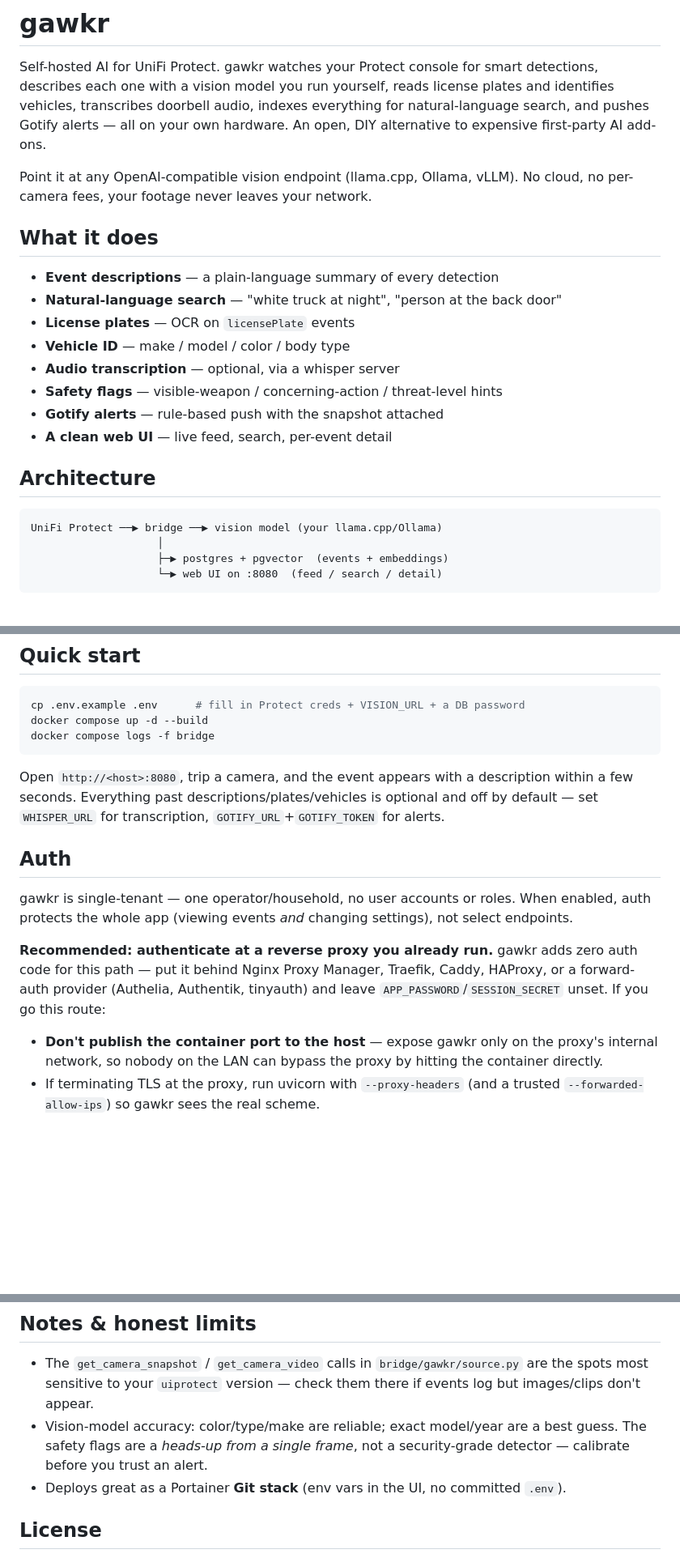
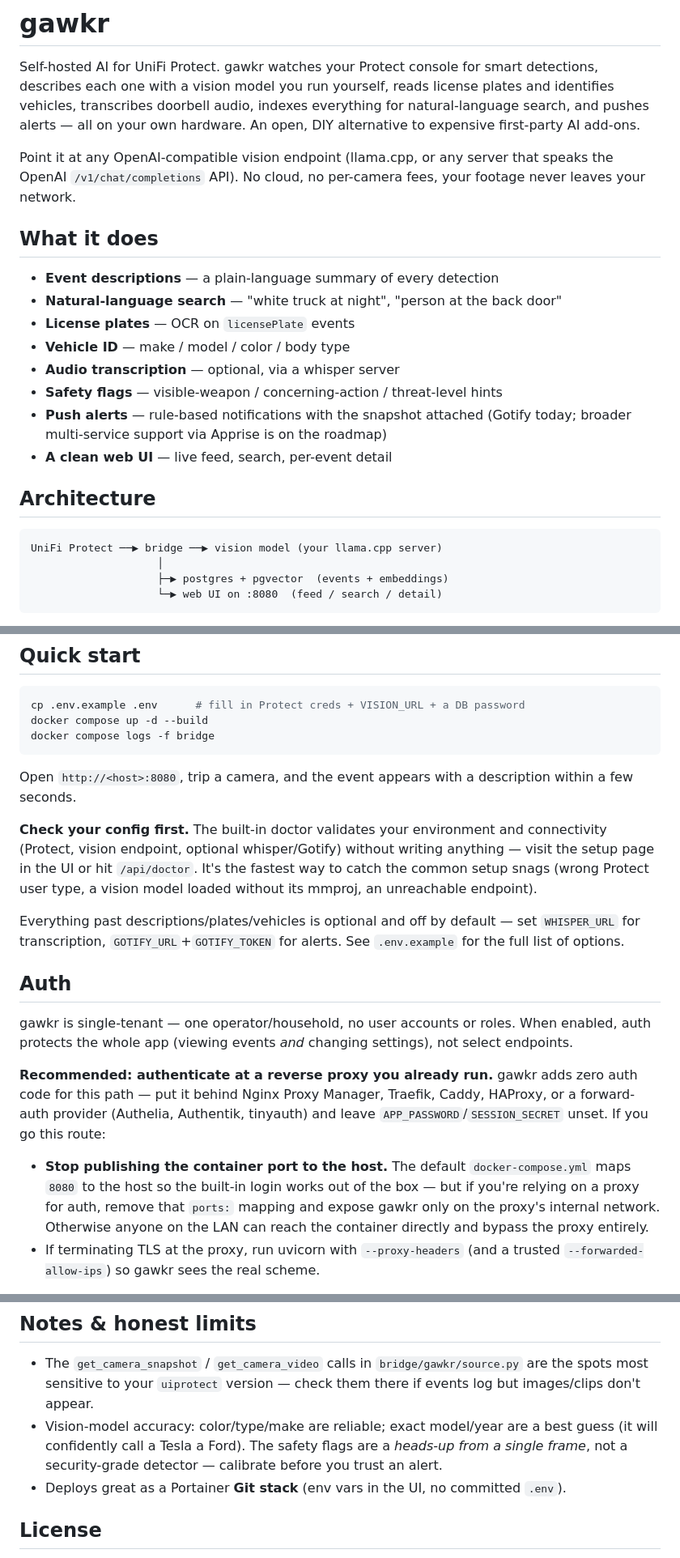
Before and after one commit to sf-grumpygeek/gawkr, a Markdown page: README.md, 3 parts joined by grey strips. Shown at 81% size. GitHub-like rendering; blank space fills up the shorter version.

Commit message:
docs: fix proxy/port guidance, drop untested backends, add doctor to quickstart

````diff
--- a/README.md
+++ b/README.md
@@ -3,11 +3,12 @@
 Self-hosted AI for UniFi Protect. gawkr watches your Protect console for smart
 detections, describes each one with a vision model you run yourself, reads
 license plates and identifies vehicles, transcribes doorbell audio, indexes
-everything for natural-language search, and pushes Gotify alerts — all on your
-own hardware. An open, DIY alternative to expensive first-party AI add-ons.
+everything for natural-language search, and pushes alerts — all on your own
+hardware. An open, DIY alternative to expensive first-party AI add-ons.
 
-Point it at any OpenAI-compatible vision endpoint (llama.cpp, Ollama, vLLM). No
-cloud, no per-camera fees, your footage never leaves your network.
+Point it at any OpenAI-compatible vision endpoint (llama.cpp, or any server that
+speaks the OpenAI `/v1/chat/completions` API). No cloud, no per-camera fees,
+your footage never leaves your network.
 
 ## What it does
 
@@ -17,13 +18,14 @@ cloud, no per-camera fees, your footage never leaves your network.
 - **Vehicle ID** — make / model / color / body type
 - **Audio transcription** — optional, via a whisper server
 - **Safety flags** — visible-weapon / concerning-action / threat-level hints
-- **Gotify alerts** — rule-based push with the snapshot attached
+- **Push alerts** — rule-based notifications with the snapshot attached (Gotify
+  today; broader multi-service support via Apprise is on the roadmap)
 - **A clean web UI** — live feed, search, per-event detail
 
 ## Architecture
 
 ```
-UniFi Protect ──▶ bridge ──▶ vision model (your llama.cpp/Ollama)
+UniFi Protect ──▶ bridge ──▶ vision model (your llama.cpp server)
                     │
                     ├─▶ postgres + pgvector  (events + embeddings)
                     └─▶ web UI on :8080  (feed / search / detail)
@@ -49,9 +51,17 @@ docker compose logs -f bridge
 ```
 
 Open `http://<host>:8080`, trip a camera, and the event appears with a
-description within a few seconds. Everything past descriptions/plates/vehicles is
-optional and off by default — set `WHISPER_URL` for transcription,
-`GOTIFY_URL`+`GOTIFY_TOKEN` for alerts.
+description within a few seconds.
+
+**Check your config first.** The built-in doctor validates your environment and
+connectivity (Protect, vision endpoint, optional whisper/Gotify) without writing
+anything — visit the setup page in the UI or hit `/api/doctor`. It's the fastest
+way to catch the common setup snags (wrong Protect user type, a vision model
+loaded without its mmproj, an unreachable endpoint).
+
+Everything past descriptions/plates/vehicles is optional and off by default — set
+`WHISPER_URL` for transcription, `GOTIFY_URL`+`GOTIFY_TOKEN` for alerts. See
+`.env.example` for the full list of options.
 
 ## Auth
 
@@ -63,9 +73,12 @@ settings), not select endpoints.
 zero auth code for this path — put it behind Nginx Proxy Manager, Traefik,
 Caddy, HAProxy, or a forward-auth provider (Authelia, Authentik, tinyauth) and
 leave `APP_PASSWORD`/`SESSION_SECRET` unset. If you go this route:
-- **Don't publish the container port to the host** — expose gawkr only on the
-  proxy's internal network, so nobody on the LAN can bypass the proxy by
-  hitting the container directly.
+- **Stop publishing the container port to the host.** The default
+  `docker-compose.yml` maps `8080` to the host so the built-in login works out
+  of the box — but if you're relying on a proxy for auth, remove that `ports:`
+  mapping and expose gawkr only on the proxy's internal network. Otherwise
+  anyone on the LAN can reach the container directly and bypass the proxy
+  entirely.
 - If terminating TLS at the proxy, run uvicorn with `--proxy-headers` (and a
   trusted `--forwarded-allow-ips`) so gawkr sees the real scheme.
 
@@ -89,8 +102,9 @@ password rotation should do.
   are the spots most sensitive to your `uiprotect` version — check them there if
   events log but images/clips don't appear.
 - Vision-model accuracy: color/type/make are reliable; exact model/year are a
-  best guess. The safety flags are a *heads-up from a single frame*, not a
-  security-grade detector — calibrate before you trust an alert.
+  best guess (it will confidently call a Tesla a Ford). The safety flags are a
+  *heads-up from a single frame*, not a security-grade detector — calibrate
+  before you trust an alert.
 - Deploys great as a Portainer **Git stack** (env vars in the UI, no committed
   `.env`).
 
````
